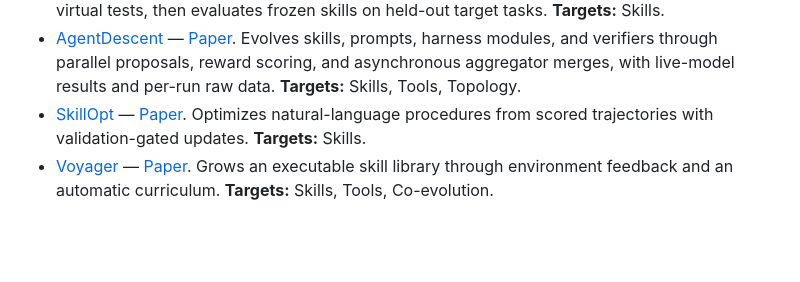
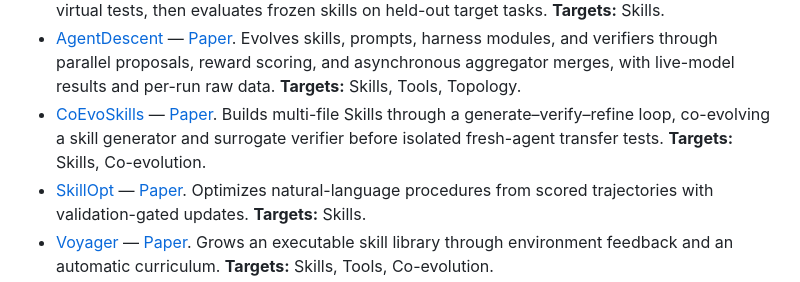
Before and after one commit to YuxingLu613/awesome-agentic-evolution, a Markdown page: README.md, the part around one of its changes. Drawn GitHub-style; blank space fills up the shorter version.

```diff
--- a/README.md
+++ b/README.md
@@ -202,6 +207,10 @@ attached to the same entry instead of being counted again.
   proposals, reward scoring, and asynchronous aggregator merges, with live-model
   results and per-run raw data.
   **Targets:** Skills, Tools, Topology.
+- [CoEvoSkills](https://github.com/Zhang-Henry/CoEvoSkills) — [Paper](https://arxiv.org/abs/2604.01687).
+  Builds multi-file Skills through a generate–verify–refine loop, co-evolving a
+  skill generator and surrogate verifier before isolated fresh-agent transfer tests.
+  **Targets:** Skills, Co-evolution.
 - [SkillOpt](https://github.com/microsoft/SkillOpt) — [Paper](https://arxiv.org/abs/2605.23904).
   Optimizes natural-language procedures from scored trajectories with
   validation-gated updates.
```
Also changed, not shown: other parts of README.md (+21 -1 lines), CHANGELOG.md (+13 -0 lines).
